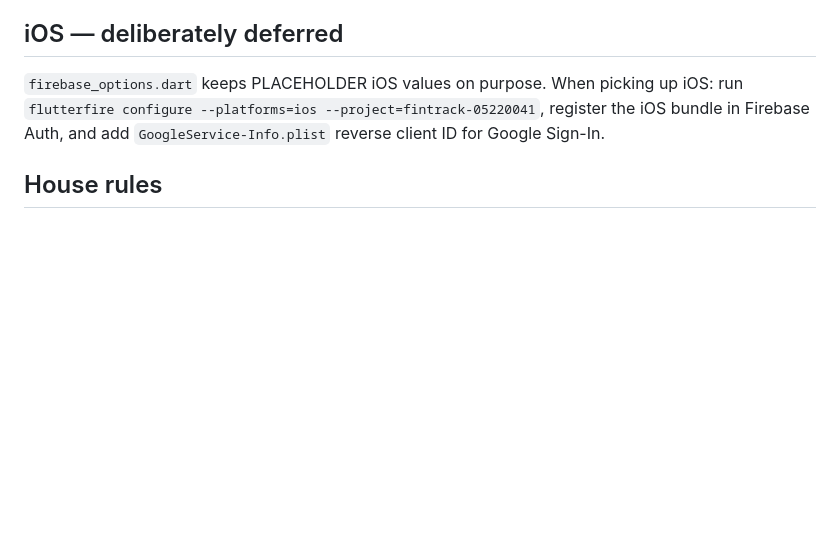
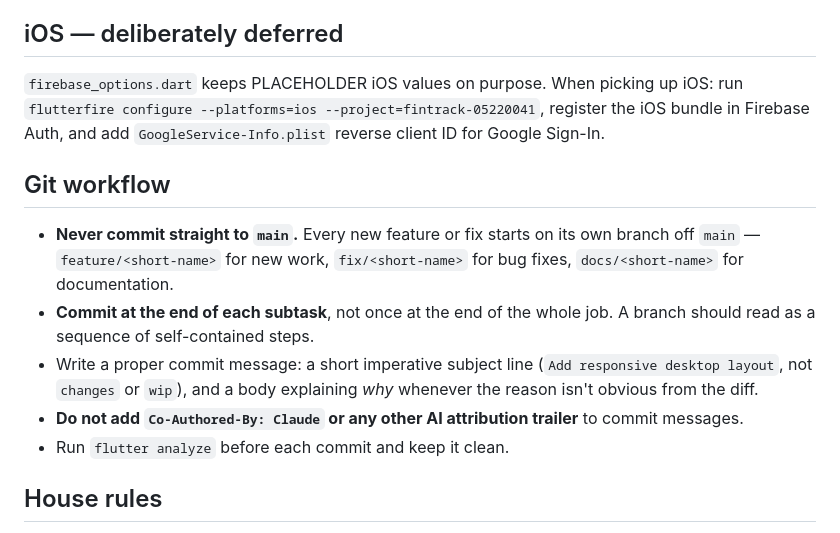
Before and after one commit to Esandu-Meth-Obadaarachchi/FinanceTrackerApp, a Markdown page: CLAUDE.md, the part around the change. GitHub-like rendering; blank space fills up the shorter version.

Commit message:
Document git workflow: branch per change, commit per subtask
Records the working conventions for this repo so they survive across
sessions: no direct commits to main, a branch per feature/fix/doc change,
a commit at the end of each subtask rather than one lump at the end, and
proper imperative commit subjects.

Also states explicitly that commit messages carry no AI attribution
trailer.

```diff
--- a/CLAUDE.md
+++ b/CLAUDE.md
@@ -426,6 +426,20 @@ picking up iOS: run `flutterfire configure --platforms=ios
 --project=fintrack-05220041`, register the iOS bundle in Firebase Auth,
 and add `GoogleService-Info.plist` reverse client ID for Google Sign-In.
 
+## Git workflow
+
+- **Never commit straight to `main`.** Every new feature or fix starts on its
+  own branch off `main` — `feature/<short-name>` for new work,
+  `fix/<short-name>` for bug fixes, `docs/<short-name>` for documentation.
+- **Commit at the end of each subtask**, not once at the end of the whole job.
+  A branch should read as a sequence of self-contained steps.
+- Write a proper commit message: a short imperative subject line (`Add
+  responsive desktop layout`, not `changes` or `wip`), and a body explaining
+  *why* whenever the reason isn't obvious from the diff.
+- **Do not add `Co-Authored-By: Claude` or any other AI attribution trailer**
+  to commit messages.
+- Run `flutter analyze` before each commit and keep it clean.
+
 ## House rules
 
 - Don't reach for `intl` — the formatters in [utils/formatters.dart](lib/utils/formatters.dart) cover everything.
```
